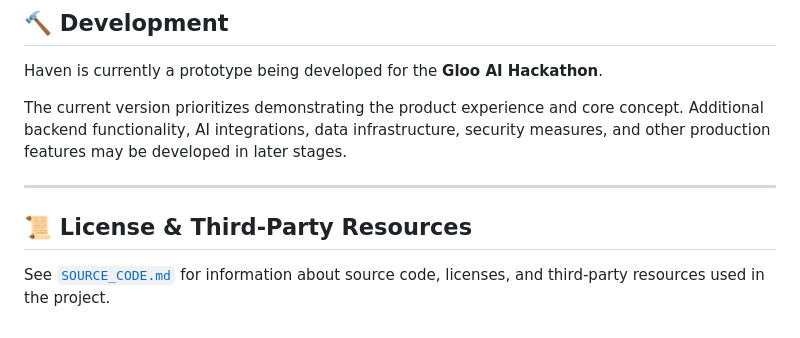
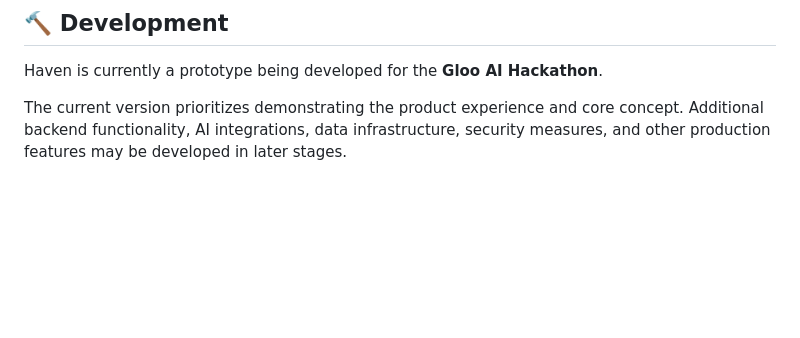
Before and after one commit to iamjacob1347/haven, a Markdown page: README.md, the part around the change. Drawn GitHub-style; blank space fills up the shorter version.

```diff
--- a/README.md
+++ b/README.md
@@ -150,9 +150,3 @@ If that also does not work, install Python 3 and try again.
 Haven is currently a prototype being developed for the **Gloo AI Hackathon**.
 
 The current version prioritizes demonstrating the product experience and core concept. Additional backend functionality, AI integrations, data infrastructure, security measures, and other production features may be developed in later stages.
-
----
-
-## 📜 License & Third-Party Resources
-
-See [`SOURCE_CODE.md`](SOURCE_CODE.md) for information about source code, licenses, and third-party resources used in the project.
```
